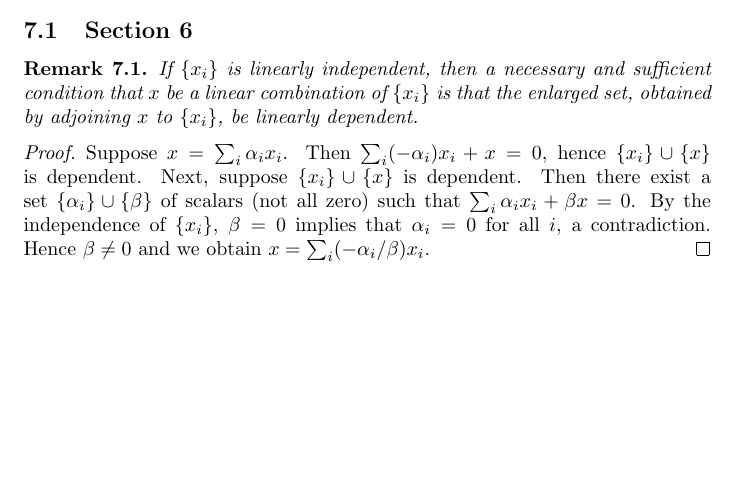
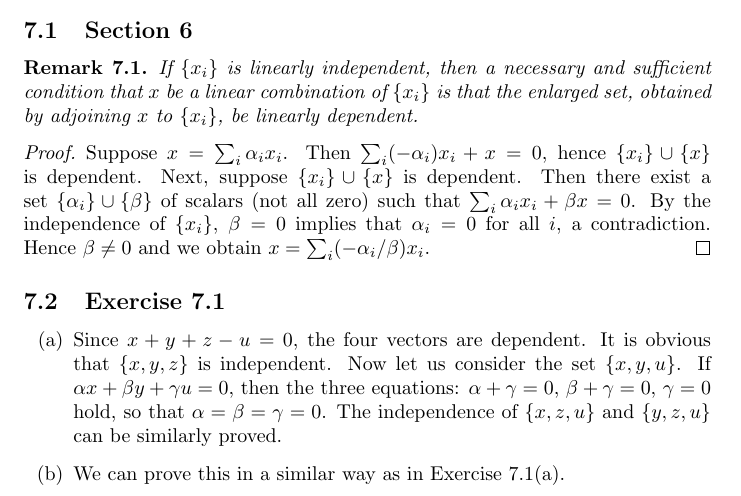
Before and after one commit to fiveseven-lambda/halmos-finite-dimensional-vector-spaces, a LaTeX document (note.tex): part of page 12 of 12 before the commit and part of page 12 of 13 after it, cut so that both start at the same text, the shorter picture padded with empty space. Compiled offline with pdfLaTeX.

Commit message:
７章追記

```diff
--- a/note.tex
+++ b/note.tex
@@ -462,6 +462,18 @@ By the independence of $\{x_i\}$, $\beta = 0$ implies that $\alpha_i = 0$ for al
 Hence $\beta \ne 0$ and we obtain $x = \sum_i (-\alpha_i/\beta)x_i$.
 \end{proof}
 
+\subsection{Exercise 7.1}
+\begin{enumerate}[label = (\alph*)]
+\item
+Since $x+y+z-u=0$, the four vectors are dependent.
+It is obvious that $\{x, y, z\}$ is independent.
+Now let us consider the set $\{x,y,u\}$.
+If $\alpha x + \beta y + \gamma u = 0$, then the three equations: $\alpha + \gamma = 0$, $\beta + \gamma = 0$, $\gamma = 0$ hold, so that $\alpha=\beta=\gamma=0$.
+The independence of $\{x,z,u\}$ and $\{y,z,u\}$ can be similarly proved.
+\item
+We can prove this in a similar way as in Exercise 7.1(a).
+\end{enumerate}
+
 \begin{thebibliography}{9}
 \bibitem{Q_countable} \url{https://proofwiki.org/wiki/Rational_Numbers_are_Countably_Infinite}
 \bibitem{Q_field} \url{https://proofwiki.org/wiki/Rational_Numbers_form_Field}
```
Also changed, not shown: note.pdf.
